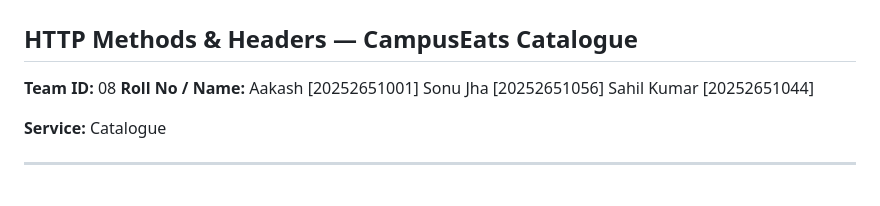
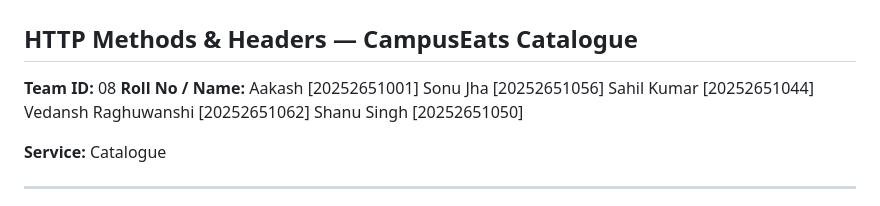
Before and after one commit to AakashDev13/campusEats, a Markdown page: Assignment4_CampusEats_Catalogue/NOTES.md, the part around the change. Rendered like a GitHub page.

Commit message:
Updated note.md

```diff
--- a/Assignment4_CampusEats_Catalogue/NOTES.md
+++ b/Assignment4_CampusEats_Catalogue/NOTES.md
@@ -3,7 +3,7 @@
 ## HTTP Methods & Headers — CampusEats Catalogue
 
 **Team ID:** 08
-**Roll No / Name:** Aakash [20252651001] Sonu Jha [20252651056] Sahil Kumar [20252651044]
+**Roll No / Name:** Aakash [20252651001] Sonu Jha [20252651056] Sahil Kumar [20252651044] Vedansh Raghuwanshi [20252651062] Shanu Singh [20252651050]
 
 **Service:** Catalogue
 
```
